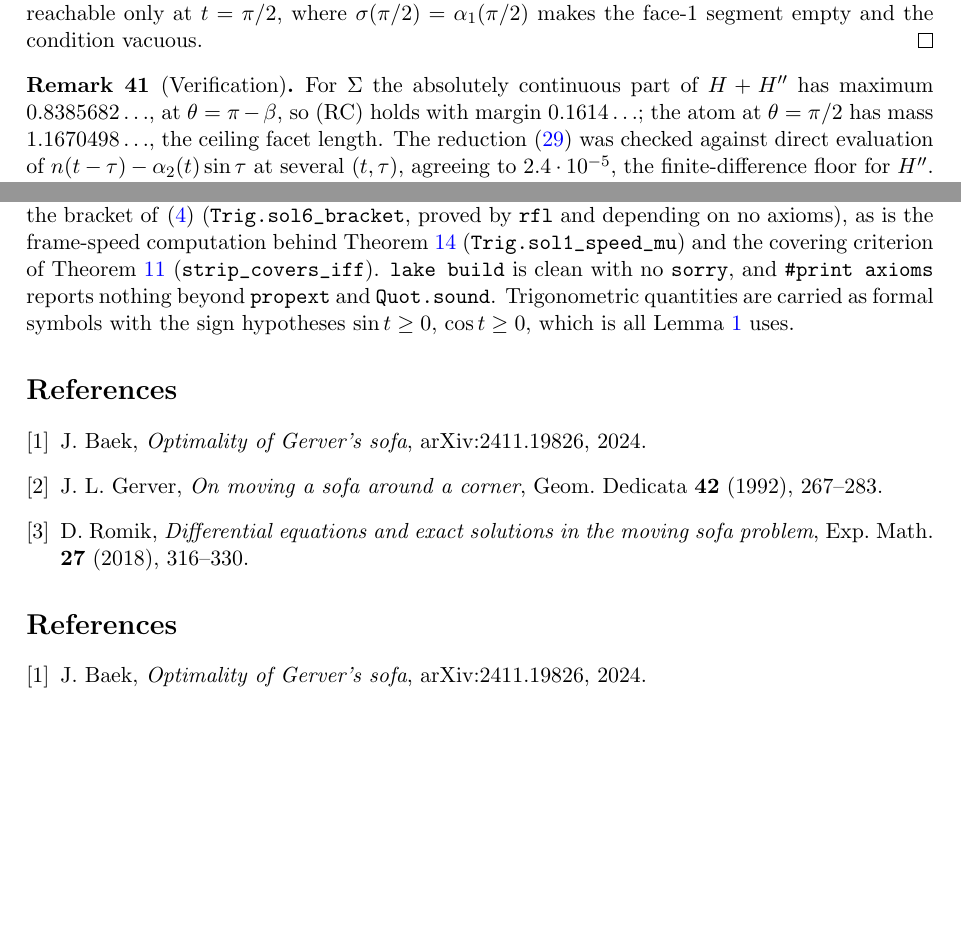
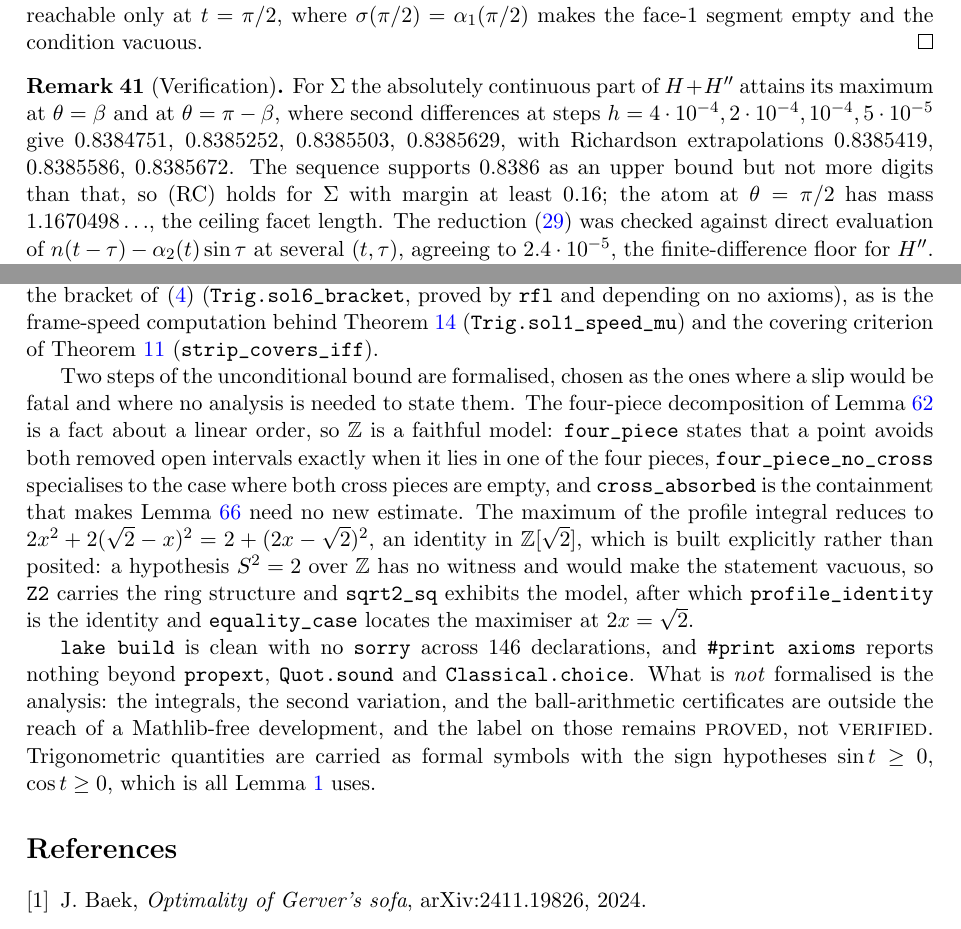
Before and after one commit to ElVec1o/moving-sofa-local-max, a LaTeX paper (paper/niche_separation/note.tex): two parts of pages 19 and 43 of 43, joined at a grey line, cut so that both start at the same text, the shorter picture padded with empty space. Compiled offline with pdfLaTeX.

Commit message:
Formalise the two fatal-slip steps of the unconditional bound; fix a duplicate bibliography
Lean, no Mathlib. Two steps are chosen because a slip in either would be fatal and
neither needs analysis to state.

The four-piece decomposition is a fact about a linear order, so Int is a faithful
model and the statement is not vacuous: four_piece says a point avoids both
removed open intervals exactly when it lies in one of the four pieces,
four_piece_no_cross is the sign-restricted case, and cross_absorbed is the
containment B subset A u D that makes the both-positive case need no new estimate.

The profile maximum reduces to 2x^2 + 2(sqrt2-x)^2 = 2 + (2x-sqrt2)^2. An Int
hypothesis S*S = 2 has no witness, so every theorem under it would be vacuously
true; Z[sqrt2] is therefore constructed and sqrt2_sq exhibits the model before
profile_identity and equality_case are proved in it.

lake build clean, 146 declarations, no sorry, axioms limited to propext,
Quot.sound and Classical.choice. The analysis, the second variation and the ball
certificates stay PROVED, not VERIFIED, and the note now says so.

Also fixed: the note carried two thebibliography blocks, the first with keys that
nothing cites, so every compiled PDF has been printing a duplicate reference list.
Removed. And the maximum of the a.c. part of H+H'' was printed to seven digits
when second differences at four step sizes support four; restated as an upper
bound of 0.8386 with the convergence data shown.

```diff
--- a/paper/niche_separation/note.tex
+++ b/paper/niche_separation/note.tex
@@ -13,6 +13,7 @@
 \newtheorem{definition}[theorem]{Definition}
 
 \newcommand{\R}{\mathbb{R}}
+\newcommand{\Z}{\mathbb{Z}}
 \newcommand{\dmu}{\delta_\mu}
 \newcommand{\dnu}{\delta_\nu}
 \newcommand{\Sig}{\Sigma}
@@ -1310,8 +1311,12 @@ $\sigma(\pi/2)=\alpha_1(\pi/2)$ makes the face-1 segment empty and the condition
 \end{proof}
 
 \begin{remark}[Verification]\label{rem:rcnum}
-For $\Sig$ the absolutely continuous part of $H+H''$ has maximum $0.8385682\ldots$, at
-$\theta=\pi-\beta$, so (RC) holds with margin $0.1614\ldots$; the atom at $\theta=\pi/2$
+For $\Sig$ the absolutely continuous part of $H+H''$ attains its maximum at
+$\theta=\beta$ and at $\theta=\pi-\beta$, where second differences at steps
+$h=4\cdot10^{-4},2\cdot10^{-4},10^{-4},5\cdot10^{-5}$ give $0.8384751$, $0.8385252$,
+$0.8385503$, $0.8385629$, with Richardson extrapolations $0.8385419$, $0.8385586$,
+$0.8385672$. The sequence supports $0.8386$ as an upper bound but not more digits than
+that, so (RC) holds for $\Sig$ with margin at least $0.16$; the atom at $\theta=\pi/2$
 has mass $1.1670498\ldots$, the ceiling facet length. The reduction \eqref{eq:osc} was
 checked against direct evaluation of $n(t-\tau)-\alpha_2(t)\sin\tau$ at several
 $(t,\tau)$, agreeing to $2.4\cdot10^{-5}$, the finite-difference floor for $H''$.
@@ -2964,20 +2969,29 @@ $4v''=-(v+(1,1))$ for the bracket of \eqref{eq:x6}
 (\verb|Trig.sol6_bracket|, proved by \verb|rfl| and depending on no axioms), as is
 the frame-speed computation behind Theorem~\ref{thm:a1beta}
 (\verb|Trig.sol1_speed_mu|) and the covering criterion of
-Theorem~\ref{thm:ceiling} (\verb|strip_covers_iff|). \verb|lake build| is clean with no \verb|sorry|,
-and \verb|#print axioms| reports nothing beyond \verb|propext| and
-\verb|Quot.sound|. Trigonometric quantities are carried as formal symbols with
+Theorem~\ref{thm:ceiling} (\verb|strip_covers_iff|).
+
+Two steps of the unconditional bound are formalised, chosen as the ones where a slip
+would be fatal and where no analysis is needed to state them. The four-piece
+decomposition of Lemma~\ref{lem:fourpiece} is a fact about a linear order, so $\Z$ is a
+faithful model: \verb|four_piece| states that a point avoids both removed open intervals
+exactly when it lies in one of the four pieces, \verb|four_piece_no_cross| specialises to
+the case where both cross pieces are empty, and \verb|cross_absorbed| is the containment
+that makes Lemma~\ref{lem:bothpos} need no new estimate. The maximum of the profile
+integral reduces to $2x^2+2(\sqrt2-x)^2=2+(2x-\sqrt2)^2$, an identity in
+$\Z[\sqrt2]$, which is built explicitly rather than posited: a hypothesis $S^2=2$ over
+$\Z$ has no witness and would make the statement vacuous, so \verb|Z2| carries the ring
+structure and \verb|sqrt2_sq| exhibits the model, after which \verb|profile_identity| is
+the identity and \verb|equality_case| locates the maximiser at $2x=\sqrt2$.
+
+\verb|lake build| is clean with no \verb|sorry| across $146$ declarations, and
+\verb|#print axioms| reports nothing beyond \verb|propext|, \verb|Quot.sound| and
+\verb|Classical.choice|. What is \emph{not} formalised is the analysis: the integrals,
+the second variation, and the ball-arithmetic certificates are outside the reach of a
+Mathlib-free development, and the label on those remains \textsc{proved}, not
+\textsc{verified}. Trigonometric quantities are carried as formal symbols with
 the sign hypotheses $\sin t\ge0$, $\cos t\ge0$, which is all
 Lemma~\ref{lem:ceiling} uses.
-
-\begin{thebibliography}{9}
-\bibitem{Baek} J.~Baek, \emph{Optimality of Gerver's sofa},
-  arXiv:2411.19826, 2024.
-\bibitem{Gerver} J.~L.~Gerver, \emph{On moving a sofa around a corner},
-  Geom.\ Dedicata \textbf{42} (1992), 267--283.
-\bibitem{Romik} D.~Romik, \emph{Differential equations and exact solutions in the
-  moving sofa problem}, Exp.\ Math.\ \textbf{27} (2018), 316--330.
-\end{thebibliography}
 
 \begin{thebibliography}{9}
 \bibitem{Bae24} J.~Baek, \emph{Optimality of Gerver's sofa}, arXiv:2411.19826, 2024.
```
Also changed, not shown: lean/MAPPING.md (+28 -0 lines), paper/niche_separation/note.pdf, 1 other file.
